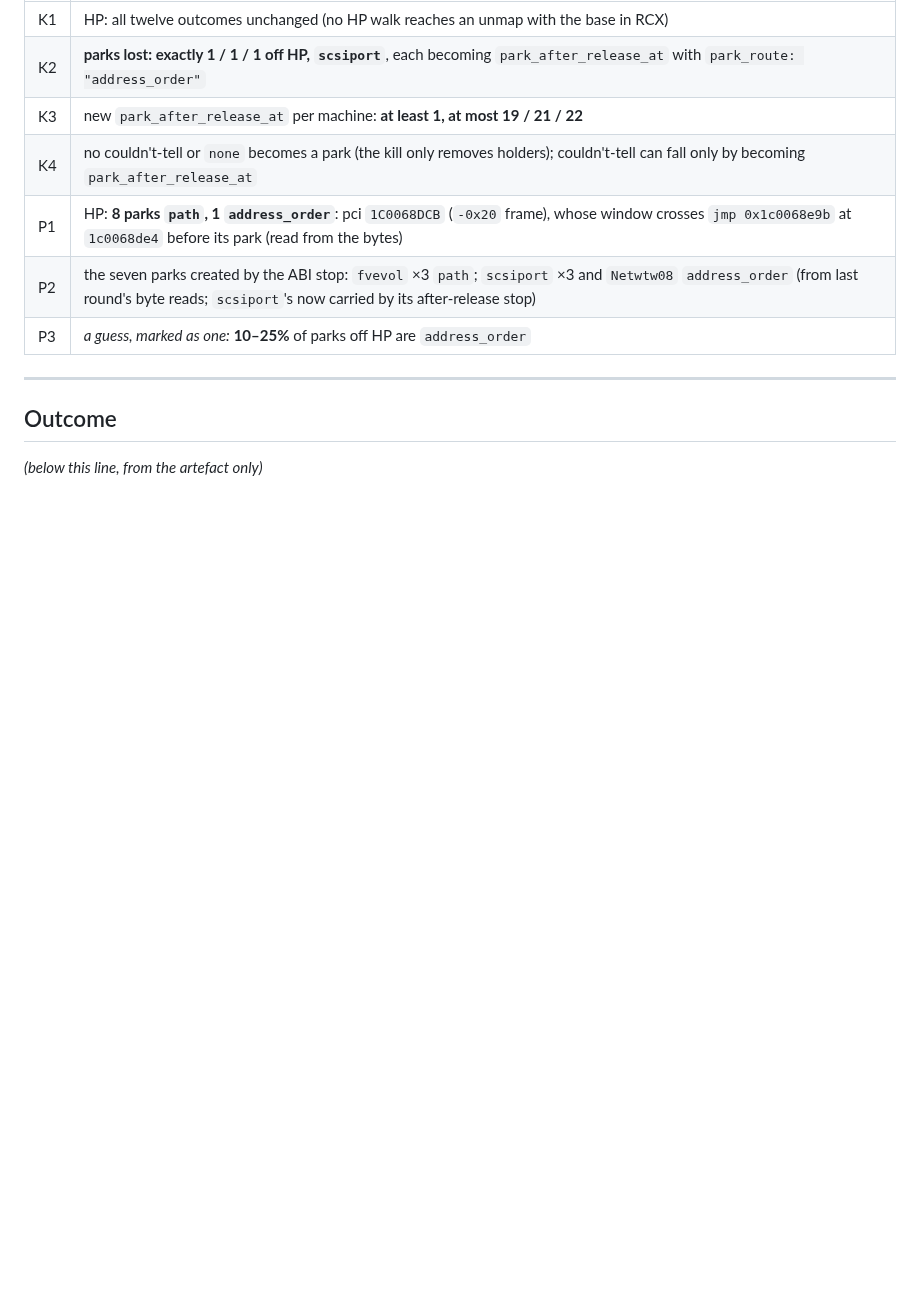
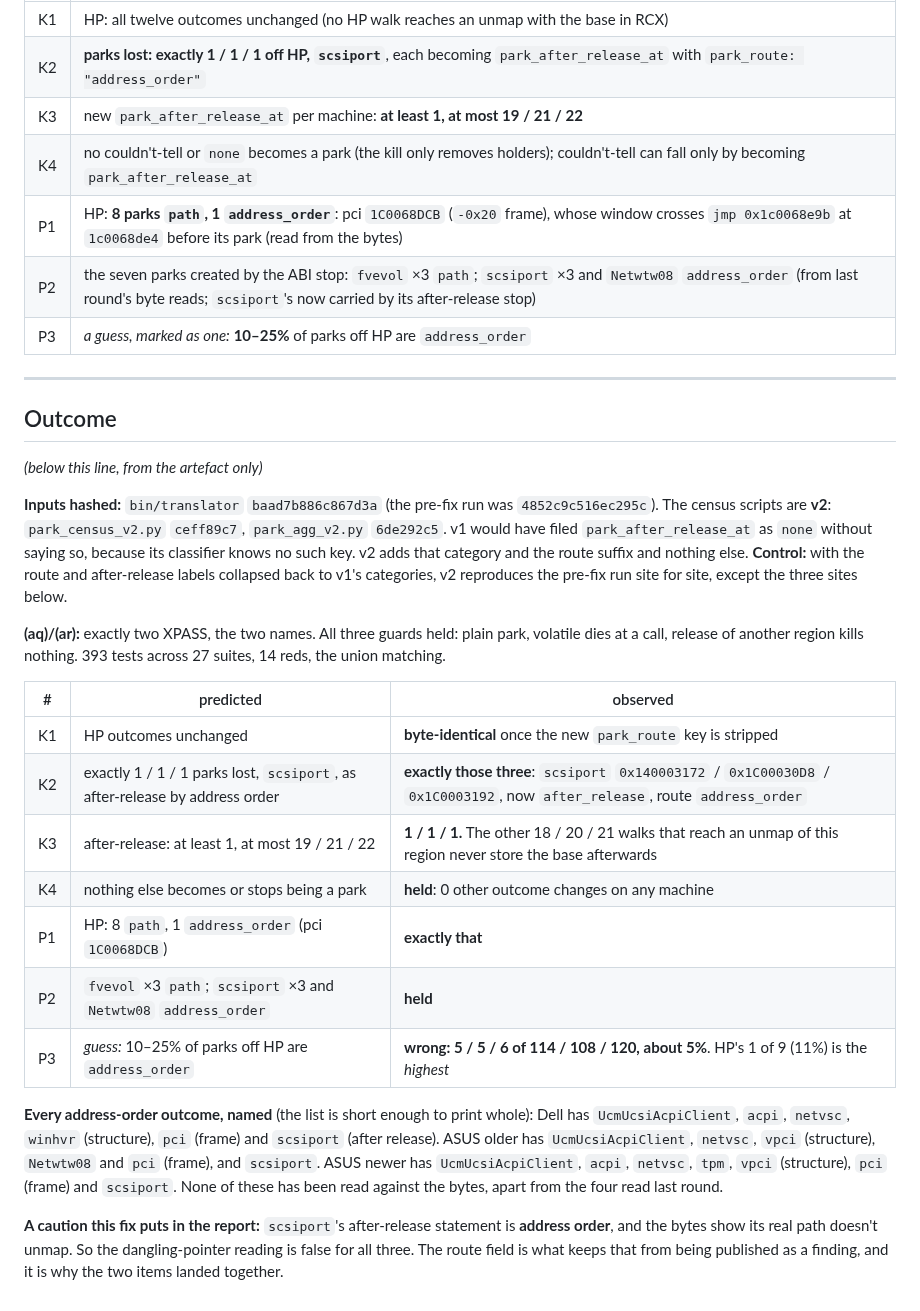
Before and after one commit to jeweledtech/bare-metal-forth, a Markdown page: docs/evidence/fix-release-kill-provenance-prereg-2026-09-22.md, the part around the change. Rendered like a GitHub page; blank space fills up the shorter version.

```diff
--- a/docs/evidence/fix-release-kill-provenance-prereg-2026-09-22.md
+++ b/docs/evidence/fix-release-kill-provenance-prereg-2026-09-22.md
@@ -73,3 +73,40 @@ in the ABI stop's census).
 ## Outcome
 
 *(below this line, from the artefact only)*
+
+**Inputs hashed:** `bin/translator` `baad7b886c867d3a` (the pre-fix run was
+`4852c9c516ec295c`). The census scripts are **v2**: `park_census_v2.py`
+`ceff89c7`, `park_agg_v2.py` `6de292c5`. v1 would have filed
+`park_after_release_at` as `none` without saying so, because its classifier
+knows no such key. v2 adds that category and the route suffix and nothing else.
+**Control:** with the route and after-release labels collapsed back to v1's
+categories, v2 reproduces the pre-fix run site for site, except the three
+sites below.
+
+**(aq)/(ar):** exactly two XPASS, the two names. All three guards held:
+plain park, volatile dies at a call, release of another region kills
+nothing. 393 tests across 27 suites, 14 reds, the union matching.
+
+| # | predicted | observed |
+|---|---|---|
+| K1 | HP outcomes unchanged | **byte-identical** once the new `park_route` key is stripped |
+| K2 | exactly 1 / 1 / 1 parks lost, `scsiport`, as after-release by address order | **exactly those three**: `scsiport` `0x140003172` / `0x1C00030D8` / `0x1C0003192`, now `after_release`, route `address_order` |
+| K3 | after-release: at least 1, at most 19 / 21 / 22 | **1 / 1 / 1.** The other 18 / 20 / 21 walks that reach an unmap of this region never store the base afterwards |
+| K4 | nothing else becomes or stops being a park | **held**: 0 other outcome changes on any machine |
+| P1 | HP: 8 `path`, 1 `address_order` (pci `1C0068DCB`) | **exactly that** |
+| P2 | `fvevol` ×3 `path`; `scsiport` ×3 and `Netwtw08` `address_order` | **held** |
+| P3 | *guess:* 10–25% of parks off HP are `address_order` | **wrong: 5 / 5 / 6 of 114 / 108 / 120, about 5%**. HP's 1 of 9 (11%) is the *highest* |
+
+**Every address-order outcome, named** (the list is short enough to print
+whole): Dell has `UcmUcsiAcpiClient`, `acpi`, `netvsc`, `winhvr`
+(structure), `pci` (frame) and `scsiport` (after release). ASUS older has
+`UcmUcsiAcpiClient`, `netvsc`, `vpci` (structure), `Netwtw08` and `pci`
+(frame), and `scsiport`. ASUS newer has `UcmUcsiAcpiClient`, `acpi`,
+`netvsc`, `tpm`, `vpci` (structure), `pci` (frame) and `scsiport`. None of
+these has been read against the bytes, apart from the four read last round.
+
+**A caution this fix puts in the report:** `scsiport`'s after-release
+statement is **address order**, and the bytes show its real path doesn't
+unmap. So the dangling-pointer reading is false for all three. The route
+field is what keeps that from being published as a finding, and it is why
+the two items landed together.
```
Also changed, not shown: docs/evidence/park-census-cross-vendor-2026-09-22.md (+46 -0 lines), docs/evidence/x64-open-register-2026-09-20.md (+0 -2 lines).
